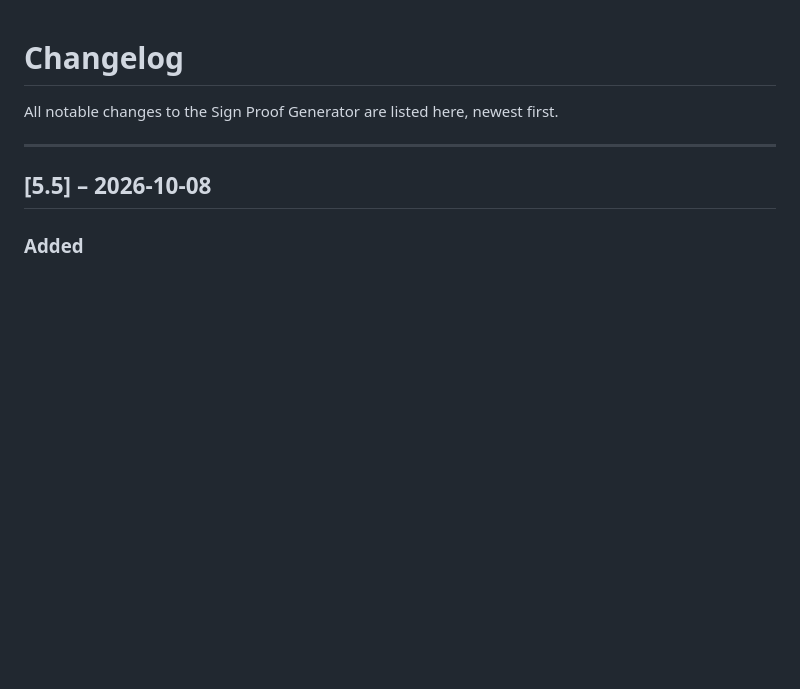
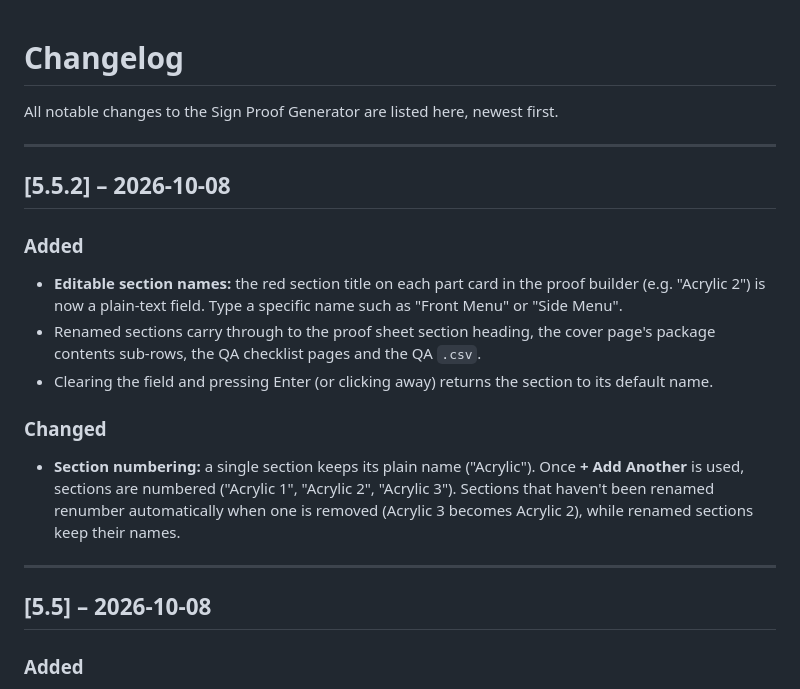
Before and after one commit to The-Sign-Store/Proof-Generation-Tool, a Markdown page: CHANGELOG.md, the part around the change. GitHub-like rendering; blank space fills up the shorter version.

```diff
--- a/CHANGELOG.md
+++ b/CHANGELOG.md
@@ -1,6 +1,17 @@
 # Changelog
 
 All notable changes to the Sign Proof Generator are listed here, newest first.
+
+---
+
+## [5.5.2] – 2026-10-08
+### Added
+- **Editable section names:** the red section title on each part card in the proof builder (e.g. "Acrylic 2") is now a plain-text field. Type a specific name such as "Front Menu" or "Side Menu".
+- Renamed sections carry through to the proof sheet section heading, the cover page's package contents sub-rows, the QA checklist pages and the QA `.csv`.
+- Clearing the field and pressing Enter (or clicking away) returns the section to its default name.
+
+### Changed
+- **Section numbering:** a single section keeps its plain name ("Acrylic"). Once **+ Add Another** is used, sections are numbered ("Acrylic 1", "Acrylic 2", "Acrylic 3"). Sections that haven't been renamed renumber automatically when one is removed (Acrylic 3 becomes Acrylic 2), while renamed sections keep their names.
 
 ---
 
```
